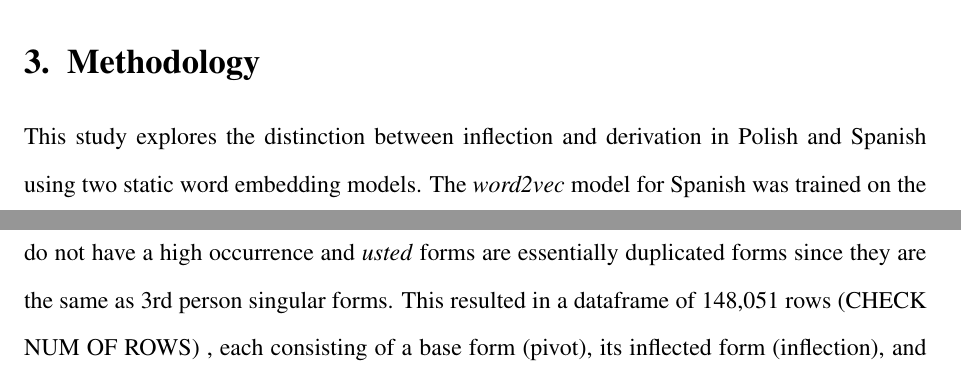
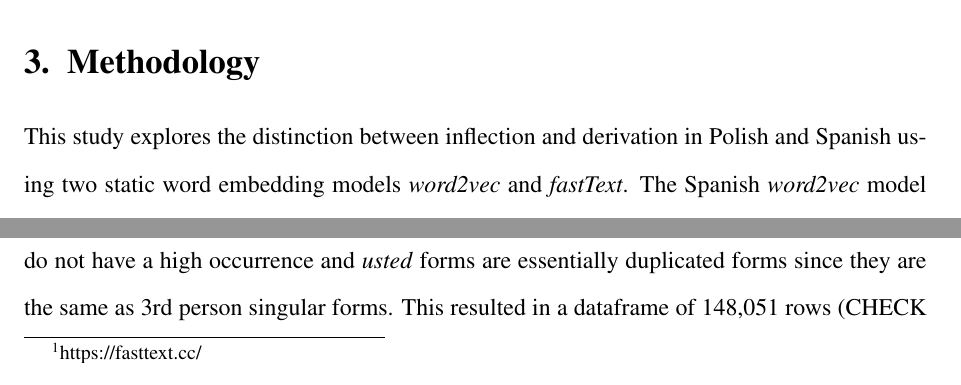
Before and after one commit to gon-zalo/TFM_GLS, a LaTeX document (latex/tfm.tex): two parts of page 6 of 12, joined at a grey line, cut so that both start at the same text. Compiled offline with pdfLaTeX.

Commit message:
latex 20/05

```diff
--- a/latex/tfm.tex
+++ b/latex/tfm.tex
@@ -99,7 +99,7 @@ UniMorph is a database that provides annotated morphological inflection tables a
 
 \section{Methodology} \label{methodology}
 
-This study explores the distinction between inflection and derivation in Polish and Spanish using two static word embedding models. The \textit{word2vec} model for Spanish was trained on the Spanish Billion Words (SBW) corpus (DESCRIBE CORPORA HERE). For Polish, the IPIPAN \textit{word2vec} model (nkjp+wiki-forms-all-300-skipg-ns) was used, which is comparable in quality to SBW. It was trained on the National Corpus of Polish (NKJP) and Wikipedia, includes all parts of speech and word forms, and produces 300-dimensional vectors using the skip-gram algorithm with negative sampling. In addition, FastText embeddings for both Spanish and Polish were applied to incorporate subword-level information.
+This study explores the distinction between inflection and derivation in Polish and Spanish using two static word embedding models \textit{word2vec} and \textit{fastText}. The Spanish \textit{word2vec} model was trained on the Spanish Billion Words (SBW) corpus \parencite{cardellino2016SpanishBillionWord}. For Polish, the IPIPAN \textit{word2vec} model \textit{nkjp+wiki-forms-all-300-skipg-ns} was used. This one was specifically chosen because it resembles the SBW model. It was trained on the National Corpus of Polish (NKJP) (enlace?) and Wikipedia, includes all parts of speech and word forms, and produces 300-dimensional vectors using the skip-gram algorithm with negative sampling. Regarding the \textit{fastText} embeddings, the ones used are the newest version available in the \textit{fastText} site \footnote{\url{https://fasttext.cc/}} \parencite{grave2018LearningWordVectors}.
 
 % It is important to note that these languages were chosen out of convenience, there are many resources available, and there were not any other similar studies done on these specific languages.
 
```
Also changed, not shown: latex/tfm.pdf, latex/tfm.tex (2 more changed lines).
